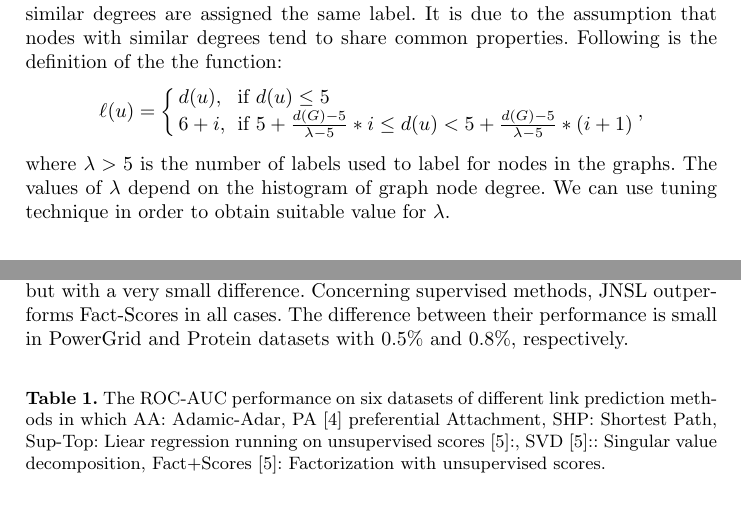
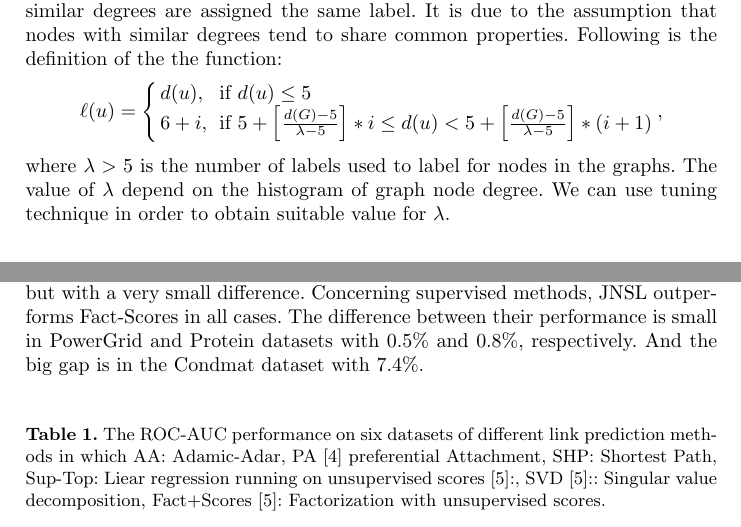
Before and after one commit to dinhinfotech/ICONIP, a LaTeX thesis (paper.tex): two parts of pages 4 and 6 of 7, joined at a grey line, cut so that both start at the same text. Compiled offline with pdfLaTeX.

Commit message:
Update .tex and pdf file

```diff
--- a/paper.tex
+++ b/paper.tex
@@ -116,11 +116,11 @@ NSPDK takes labeled graphs as its input to proceed. Therefore, graph node labeli
 $\ell(u) = \left\{
 	\begin{array}{ll}
 		d(u),\  & \mbox{if } d(u) \leq 5 \\
-		6+i,\ & \mbox{if }  5 + \frac{d(G) - 5}{\lambda-5}*i \leq d(u) < 5 + \frac{d(G) - 5}{\lambda-5}*(i+1)
+		6+i,\ & \mbox{if }  5 + \left[ \frac{d(G) - 5}{\lambda-5} \right] *i \leq d(u) < 5 + \left[ \frac{d(G) - 5}{\lambda-5}\right] *(i+1)
 	\end{array}
 \right.$,
 \end{center}
-where $\lambda > 5$ is the number of labels used to label for nodes in the graphs. The values of $\lambda$ depend on the histogram of graph node degree. We can use tuning technique in order to obtain suitable value for $\lambda$.
+where $\lambda > 5$ is the number of labels used to label for nodes in the graphs. The value of $\lambda$ depend on the histogram of graph node degree. We can use tuning technique in order to obtain suitable value for $\lambda$.
 \subsection{Link representation}
 Most methods for link prediction attempt to computes similarities between nodes and consider to rank links. We desire to take links as examples to learn and predict. Therefore, we propse a method which model the context of two nodes to represent for link connecting them.
 
@@ -156,7 +156,7 @@ We evaluate the performance of employed methods via a 10 splits. Each round, a g
 \textbf{Model Selection}: The values of different hyper-parameters are set by using a 3-fold on training set in which we use one fold for training and the rest two folds for validation. We tune the values of radius for extracting subgraphs $R$ in $\lbrace 1, 2 \rbrace$, $\lambda$ in node label function in $\lbrace 10, 15 \rbrace$, for $r$ and $d$ parameters of NSPDK in $\lbrace  1, 2 \rbrace$ and $\lbrace  1, 2, 3 \rbrace$, respectively. Finally, the regularization tradeoff $C$ for the SVM is picked up in $\lbrace 10^{-4}, 10^{-3}, 10^{-2},\ 10^{-1}, 1,\ 10,\ 10^2, 10^3,\ 10^4 \rbrace$.
 
 \section{Results and Discussion}
-Table \ref{result_table} shows the performance of link prediction methods in ROC-AUC on six datasets in which we mark as bold for the best ROC-AUC on each dataset. From the results on the table, we can group methods into two groups based on their performances: supervised methods and unsupervised methods. The performance of supervised methods are considerably higher than unsuperivsed ones in most cases, except in the Conflict dataset where Sup-Top outperforms Fact+Scores, but with a very small difference. Concerning supervised methods, JNSL outperforms Fact-Scores in all cases. The difference between their performance is small in PowerGrid and Protein datasets with 0.5$\%$ and 0.8$\%$, respectively.
+Table \ref{result_table} shows the performance of link prediction methods in ROC-AUC on six datasets in which we mark as bold for the best ROC-AUC on each dataset. From the results on the table, we can group methods into two groups based on their performances: supervised methods and unsupervised methods. The performance of supervised methods are considerably higher than unsuperivsed ones in most cases, except in the Conflict dataset where Sup-Top outperforms Fact+Scores, but with a very small difference. Concerning supervised methods, JNSL outperforms Fact-Scores in all cases. The difference between their performance is small in PowerGrid and Protein datasets with 0.5$\%$ and 0.8$\%$, respectively. And the big gap is in the Condmat dataset with 7.4$\%$.
 
 \begin{table}
 \caption{The ROC-AUC performance on six datasets of different link prediction methods in which AA: Adamic-Adar, PA \cite{pa} preferential Attachment, SHP: Shortest Path, Sup-Top: Liear regression running on unsupervised scores \cite{matrix-factorization}:, SVD \cite{matrix-factorization}:: Singular value decomposition, Fact+Scores \cite{matrix-factorization}: Factorization with unsupervised scores. }
```
Also changed, not shown: paper.pdf.
